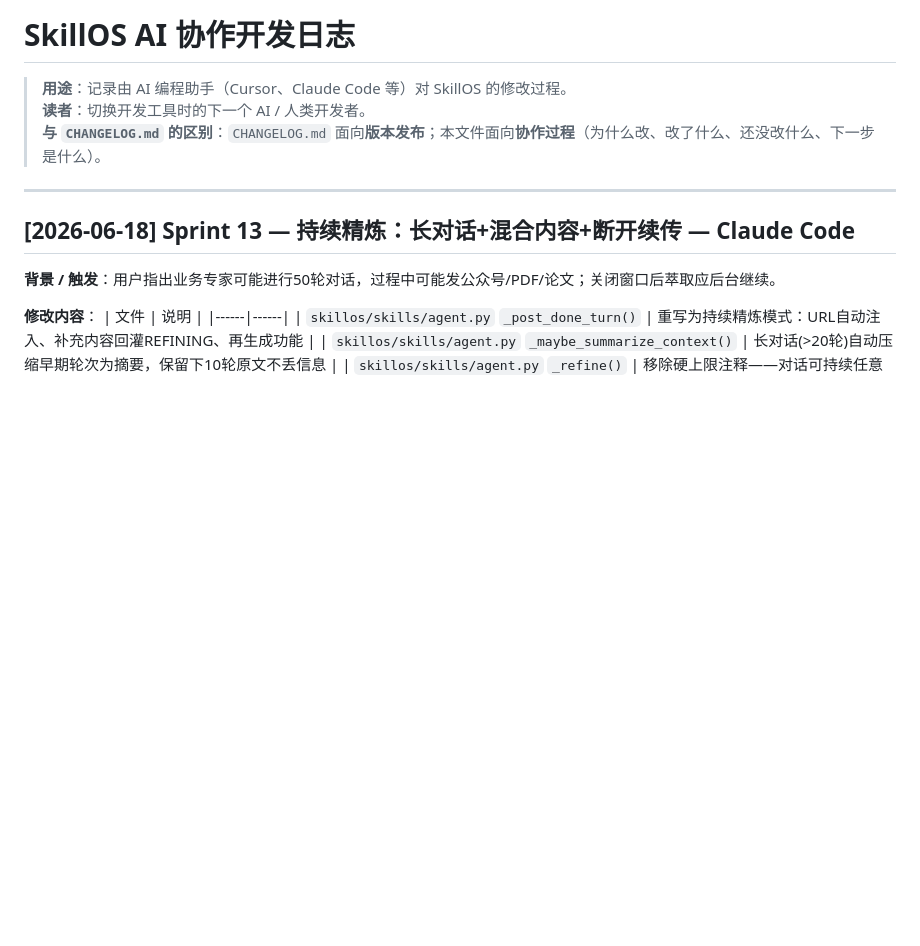
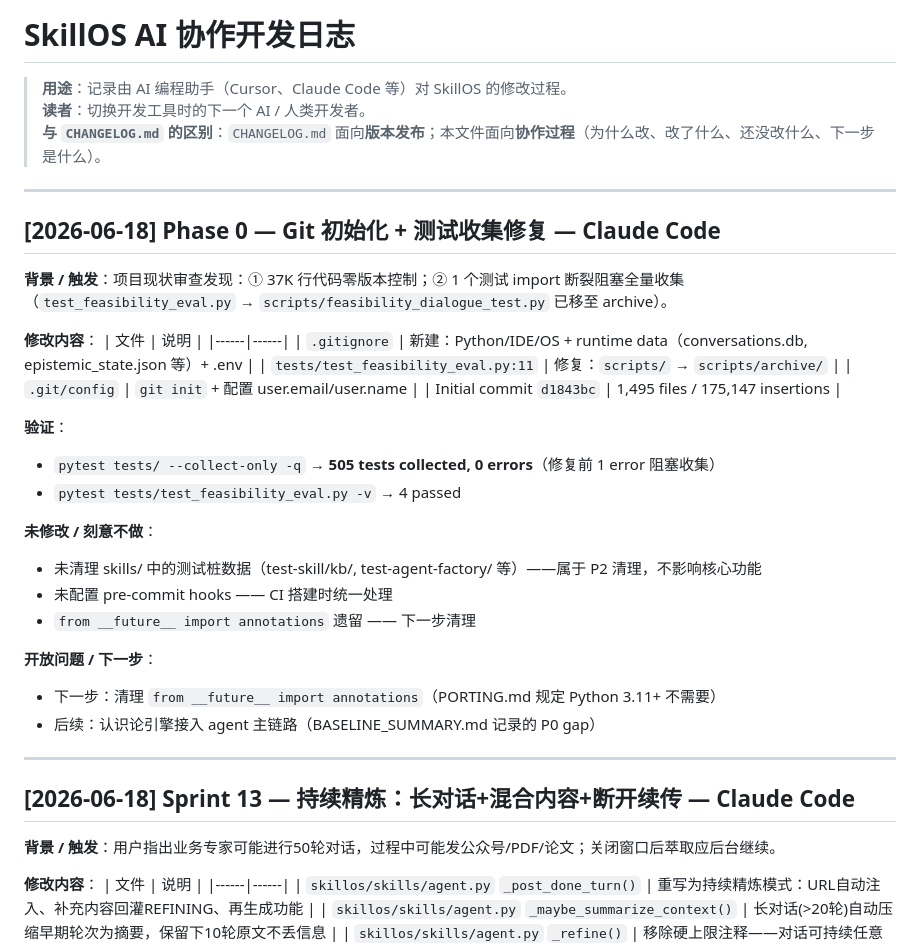
Before and after one commit to jixiangzhou007/SkillOS, a Markdown page: docs/AI_DEV_LOG.md, the part around the change. Rendered like a GitHub page; blank space fills up the shorter version.

Commit message:
docs: log Phase 0 git init + test fix
Co-Authored-By: Claude <noreply@anthropic.com>

```diff
--- a/docs/AI_DEV_LOG.md
+++ b/docs/AI_DEV_LOG.md
@@ -3,6 +3,33 @@
 > **用途**：记录由 AI 编程助手（Cursor、Claude Code 等）对 SkillOS 的修改过程。
 > **读者**：切换开发工具时的下一个 AI / 人类开发者。
 > **与 `CHANGELOG.md` 的区别**：`CHANGELOG.md` 面向**版本发布**；本文件面向**协作过程**（为什么改、改了什么、还没改什么、下一步是什么）。
+
+---
+
+## [2026-06-18] Phase 0 — Git 初始化 + 测试收集修复 — Claude Code
+
+**背景 / 触发**：项目现状审查发现：① 37K 行代码零版本控制；② 1 个测试 import 断裂阻塞全量收集（`test_feasibility_eval.py` → `scripts/feasibility_dialogue_test.py` 已移至 archive）。
+
+**修改内容**：
+| 文件 | 说明 |
+|------|------|
+| `.gitignore` | 新建：Python/IDE/OS + runtime data（conversations.db, epistemic_state.json 等）+ .env |
+| `tests/test_feasibility_eval.py:11` | 修复：`scripts/` → `scripts/archive/` |
+| `.git/config` | `git init` + 配置 user.email/user.name |
+| Initial commit `d1843bc` | 1,495 files / 175,147 insertions |
+
+**验证**：
+- `pytest tests/ --collect-only -q` → **505 tests collected, 0 errors**（修复前 1 error 阻塞收集）
+- `pytest tests/test_feasibility_eval.py -v` → 4 passed
+
+**未修改 / 刻意不做**：
+- 未清理 skills/ 中的测试桩数据（test-skill/kb/, test-agent-factory/ 等）——属于 P2 清理，不影响核心功能
+- 未配置 pre-commit hooks —— CI 搭建时统一处理
+- `from __future__ import annotations` 遗留 —— 下一步清理
+
+**开放问题 / 下一步**：
+- 下一步：清理 `from __future__ import annotations`（PORTING.md 规定 Python 3.11+ 不需要）
+- 后续：认识论引擎接入 agent 主链路（BASELINE_SUMMARY.md 记录的 P0 gap）
 
 ---
 
```
